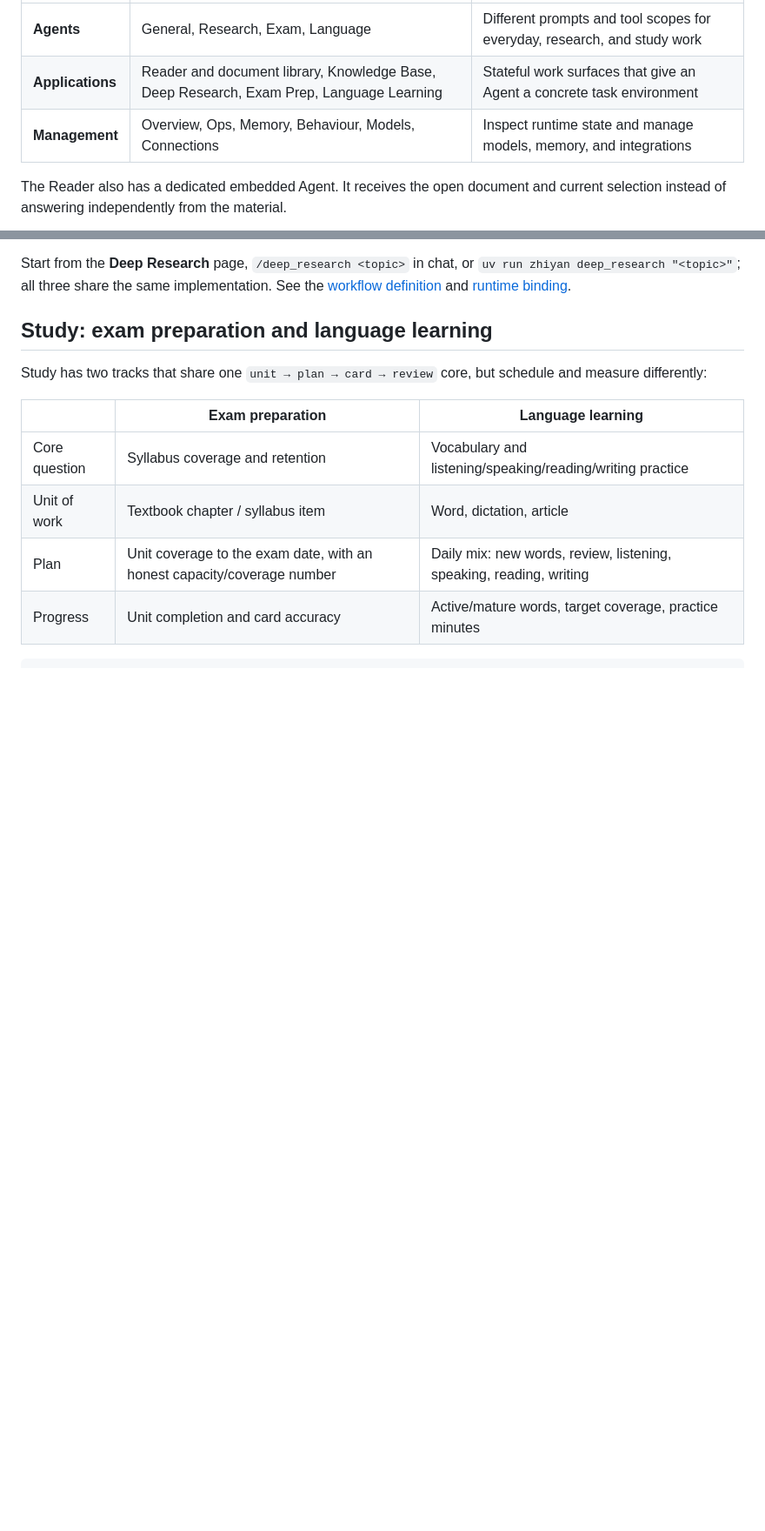
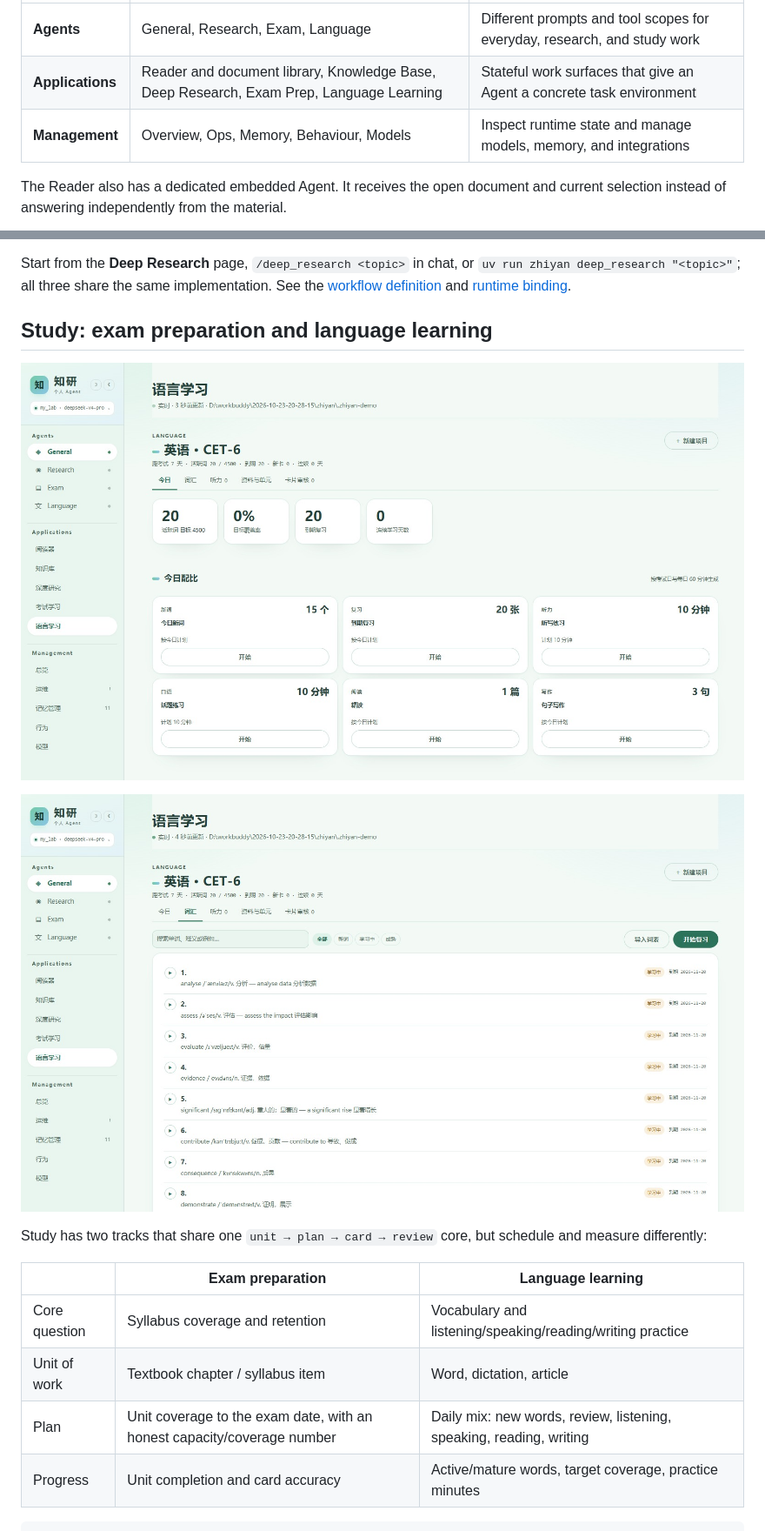
Before and after one commit to jingmeiWang1/zhiyan, a Markdown page: README.en.md, 2 parts joined by grey strips. Shown at 87% size. Drawn GitHub-style; pictures changed too: docs/images/language-vocab.jpg (added), docs/images/language.jpg (added); blank space fills up the shorter version.

```diff
--- a/README.en.md
+++ b/README.en.md
@@ -31,7 +31,7 @@ Zhiyan organizes the same runtime into three product layers:
 | --- | --- | --- |
 | **Agents** | General, Research, Exam, Language | Different prompts and tool scopes for everyday, research, and study work |
 | **Applications** | Reader and document library, Knowledge Base, Deep Research, Exam Prep, Language Learning | Stateful work surfaces that give an Agent a concrete task environment |
-| **Management** | Overview, Ops, Memory, Behaviour, Models, Connections | Inspect runtime state and manage models, memory, and integrations |
+| **Management** | Overview, Ops, Memory, Behaviour, Models | Inspect runtime state and manage models, memory, and integrations |
 
 The Reader also has a dedicated embedded Agent. It receives the open document and current selection instead of answering independently from the material.
 
@@ -116,6 +116,10 @@ Start from the **Deep Research** page, `/deep_research <topic>` in chat, or `uv
 
 ## Study: exam preparation and language learning
 
+![Zhiyan language learning](docs/images/language.jpg)
+
+![Zhiyan vocabulary and review](docs/images/language-vocab.jpg)
+
 Study has two tracks that share one `unit → plan → card → review` core, but schedule and measure differently:
 
 | | Exam preparation | Language learning |
```
Also changed, not shown: other parts of README.en.md (+1 -1 lines), README.md (+6 -2 lines), skills/schedule-meeting/SKILL.md (deleted, +0 -22 lines), skills/weekly-brief/SKILL.md (+1 -1 lines), docs/images/chat.jpg, docs/images/overview.jpg, 12 other files.
